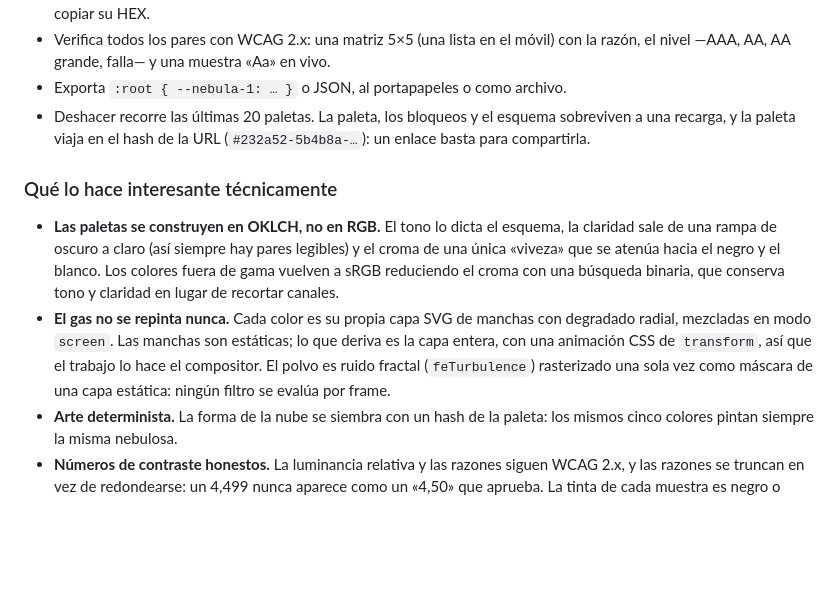
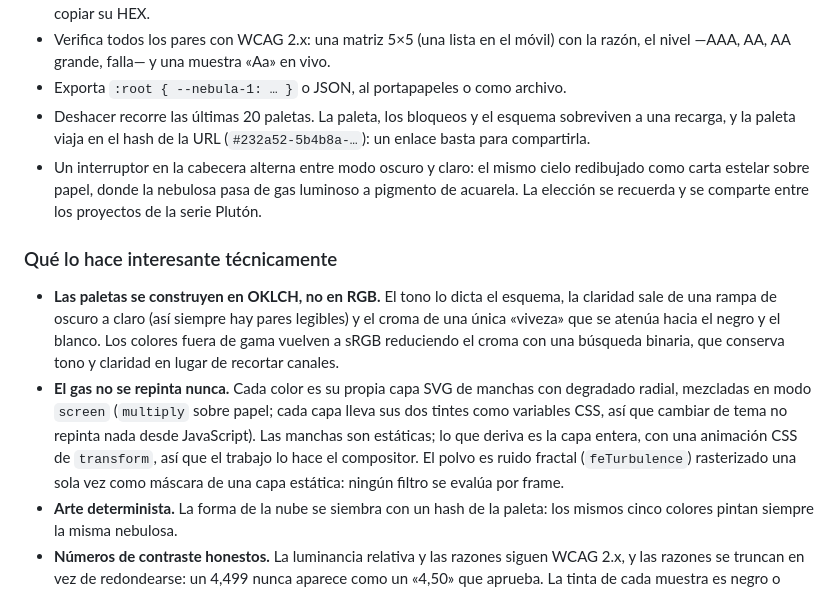
Before and after one commit to diegocedenno/nebula-palette, a Markdown page: README.md, the part around one of its changes. Rendered like a GitHub page; blank space fills up the shorter version.

```diff
--- a/README.md
+++ b/README.md
@@ -68,11 +69,12 @@ It also works as-is on GitHub Pages.
 - Verifica todos los pares con WCAG 2.x: una matriz 5×5 (una lista en el móvil) con la razón, el nivel —AAA, AA, AA grande, falla— y una muestra «Aa» en vivo.
 - Exporta `:root { --nebula-1: … }` o JSON, al portapapeles o como archivo.
 - Deshacer recorre las últimas 20 paletas. La paleta, los bloqueos y el esquema sobreviven a una recarga, y la paleta viaja en el hash de la URL (`#232a52-5b4b8a-…`): un enlace basta para compartirla.
+- Un interruptor en la cabecera alterna entre modo oscuro y claro: el mismo cielo redibujado como carta estelar sobre papel, donde la nebulosa pasa de gas luminoso a pigmento de acuarela. La elección se recuerda y se comparte entre los proyectos de la serie Plutón.
 
 ### Qué lo hace interesante técnicamente
 
 - **Las paletas se construyen en OKLCH, no en RGB.** El tono lo dicta el esquema, la claridad sale de una rampa de oscuro a claro (así siempre hay pares legibles) y el croma de una única «viveza» que se atenúa hacia el negro y el blanco. Los colores fuera de gama vuelven a sRGB reduciendo el croma con una búsqueda binaria, que conserva tono y claridad en lugar de recortar canales.
-- **El gas no se repinta nunca.** Cada color es su propia capa SVG de manchas con degradado radial, mezcladas en modo `screen`. Las manchas son estáticas; lo que deriva es la capa entera, con una animación CSS de `transform`, así que el trabajo lo hace el compositor. El polvo es ruido fractal (`feTurbulence`) rasterizado una sola vez como máscara de una capa estática: ningún filtro se evalúa por frame.
+- **El gas no se repinta nunca.** Cada color es su propia capa SVG de manchas con degradado radial, mezcladas en modo `screen` (`multiply` sobre papel; cada capa lleva sus dos tintes como variables CSS, así que cambiar de tema no repinta nada desde JavaScript). Las manchas son estáticas; lo que deriva es la capa entera, con una animación CSS de `transform`, así que el trabajo lo hace el compositor. El polvo es ruido fractal (`feTurbulence`) rasterizado una sola vez como máscara de una capa estática: ningún filtro se evalúa por frame.
 - **Arte determinista.** La forma de la nube se siembra con un hash de la paleta: los mismos cinco colores pintan siempre la misma nebulosa.
 - **Números de contraste honestos.** La luminancia relativa y las razones siguen WCAG 2.x, y las razones se truncan en vez de redondearse: un 4,499 nunca aparece como un «4,50» que aprueba. La tinta de cada muestra es negro o blanco, el que gane; el peor caso es √21 ≈ 4,58:1, siempre por encima de AA.
 - **La barra espaciadora no queda secuestrada.** Tras un clic de ratón o de dedo el control suelta el foco y espacio sigue regenerando; si navegas con Tab, espacio activa el control enfocado, como siempre.
```
Also changed, not shown: other parts of README.md (+2 -1 lines), docs/preview-mobile.png, docs/preview.png.
